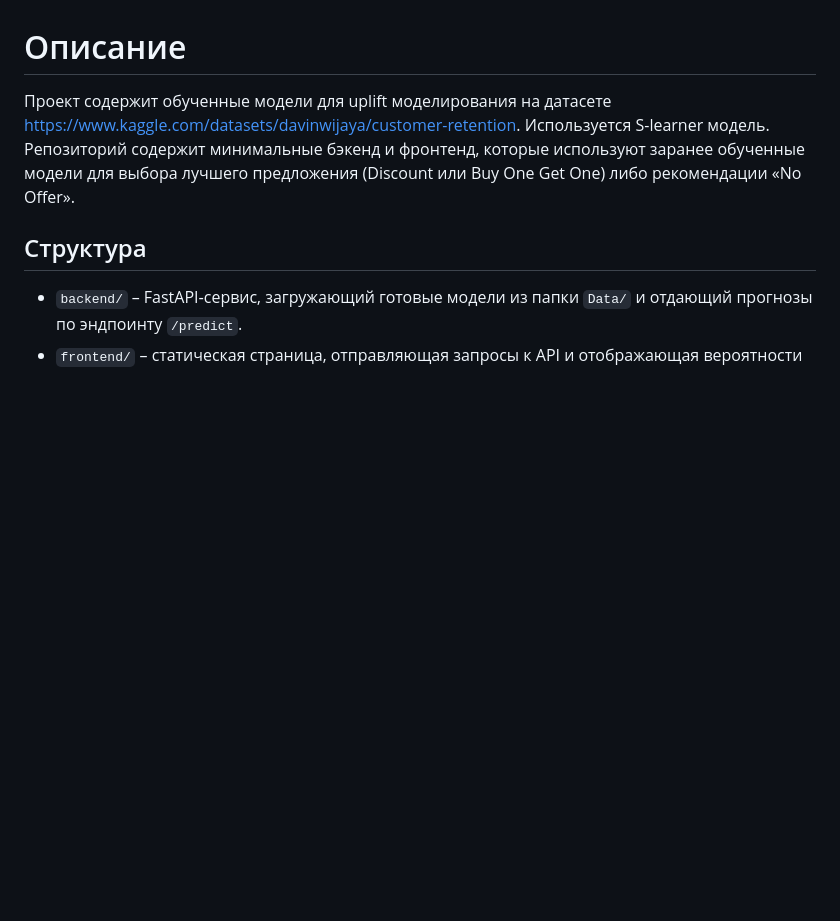
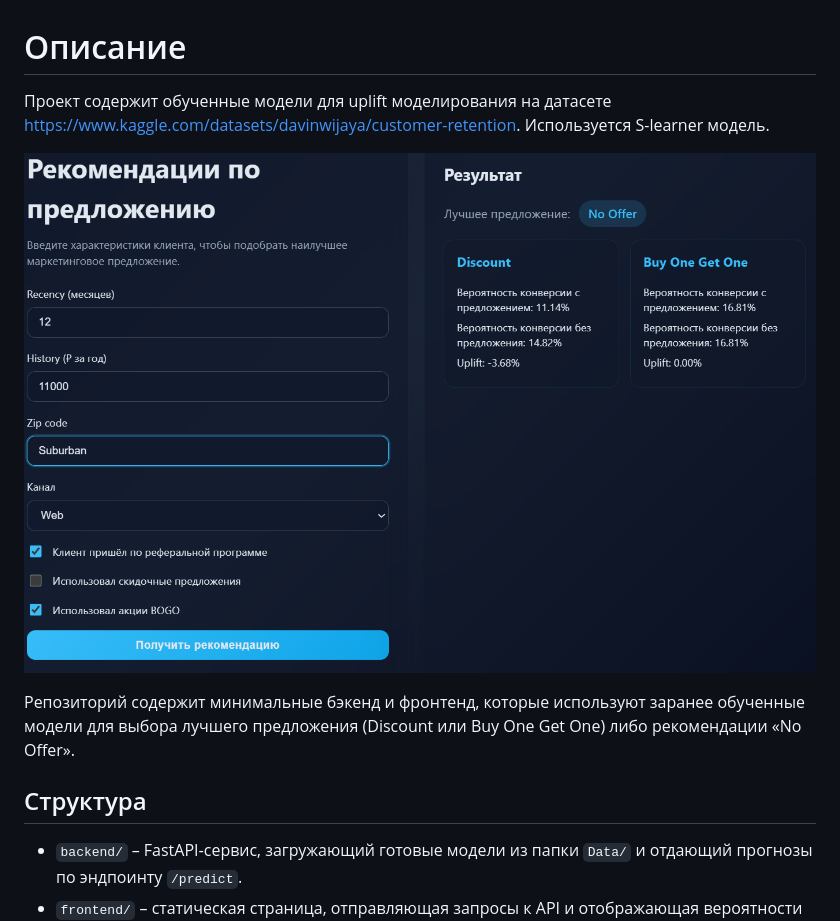
Before and after one commit to kostkornilov/uplift_app, a Markdown page: README.md, the part around the change. Drawn GitHub-style; pictures changed too: img/frontend.png (added); blank space fills up the shorter version.

Commit message:
feat: Update README to improve project description and add demo image

```diff
--- a/README.md
+++ b/README.md
@@ -1,6 +1,11 @@
 # Описание
 
-Проект содержит обученные модели для uplift моделирования на датасете https://www.kaggle.com/datasets/davinwijaya/customer-retention. Используется S-learner модель. Репозиторий содержит минимальные бэкенд и фронтенд, которые используют заранее обученные модели для выбора лучшего предложения (Discount или Buy One Get One) либо рекомендации «No Offer».
+Проект содержит обученные модели для uplift моделирования на датасете https://www.kaggle.com/datasets/davinwijaya/customer-retention. Используется S-learner модель.
+
+![Uplift Marketing Demo](img/frontend.png)
+
+Репозиторий содержит минимальные бэкенд и фронтенд, которые используют заранее обученные модели для выбора лучшего предложения (Discount или Buy One Get One) либо рекомендации «No Offer».
+
 
 ## Структура
 
```
